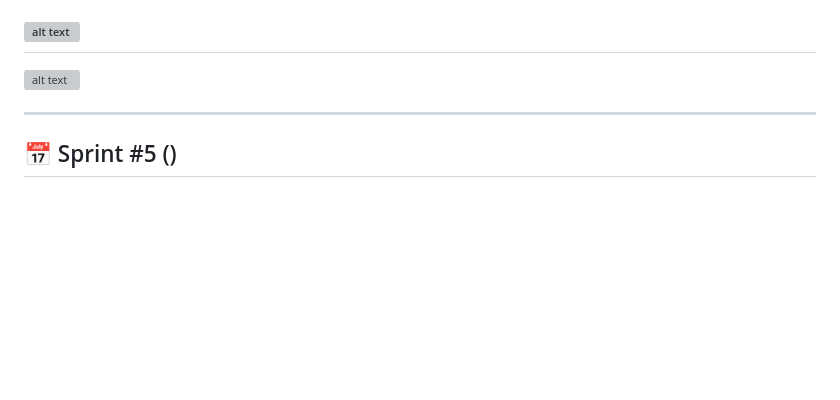
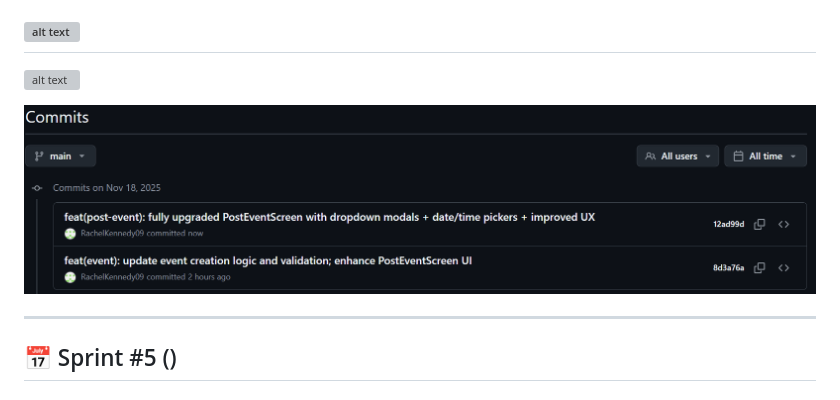
Before and after one commit to RachelKennedy09/Summit-Scene-Mobile-App, a Markdown page: docs/DEVLOG.md, the part around the change. Drawn GitHub-style; pictures changed too: docs/image-23.png (added); blank space fills up the shorter version; grey boxes are pictures that could not be loaded.

Commit message:
Refactor code structure for improved readability and maintainability

```diff
--- a/docs/DEVLOG.md
+++ b/docs/DEVLOG.md
@@ -417,6 +417,8 @@ Success on creating POST /api/events and MongoDB receiving. Frontend Backend con
 
 ![alt text](image-22.png)
 
+![alt text](image-23.png)
+
 ---
 
 ## 📅 Sprint #5 ()
```
